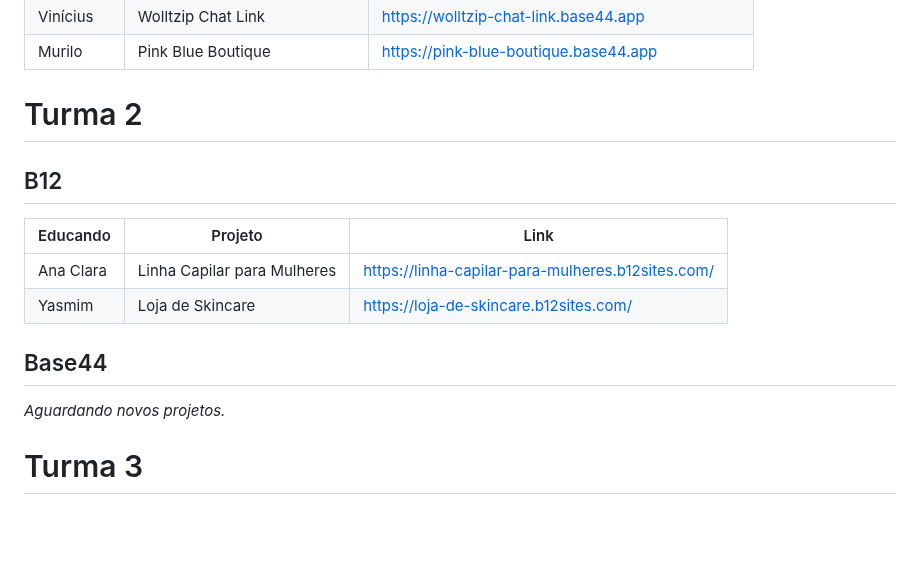
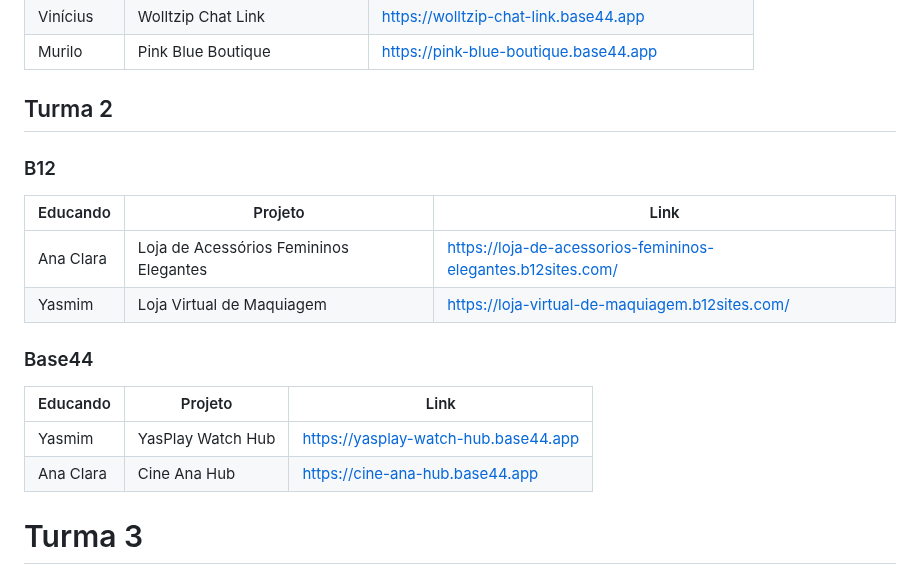
Before and after one commit to sayjinblackbelt/26_Design_Grafico, a Markdown page: docs/projetos-b12-educandos-2026-08-28.md, the part around the change. GitHub-like rendering; blank space fills up the shorter version.

Commit message:
docs: adicionar projetos da Turma 2

```diff
--- a/docs/projetos-b12-educandos-2026-08-28.md
+++ b/docs/projetos-b12-educandos-2026-08-28.md
@@ -53,18 +53,21 @@ Registrar páginas e protótipos produzidos individualmente pelos educandos com
 | Vinícius | Wolltzip Chat Link | https://wolltzip-chat-link.base44.app |
 | Murilo | Pink Blue Boutique | https://pink-blue-boutique.base44.app |
 
-# Turma 2
+## Turma 2
 
-## B12
+### B12
 
 | Educando | Projeto | Link |
 |---|---|---|
-| Ana Clara | Linha Capilar para Mulheres | https://linha-capilar-para-mulheres.b12sites.com/ |
-| Yasmim | Loja de Skincare | https://loja-de-skincare.b12sites.com/ |
+| Ana Clara | Loja de Acessórios Femininos Elegantes | https://loja-de-acessorios-femininos-elegantes.b12sites.com/ |
+| Yasmim | Loja Virtual de Maquiagem | https://loja-virtual-de-maquiagem.b12sites.com/ |
 
-## Base44
+### Base44
 
-*Aguardando novos projetos.*
+| Educando | Projeto | Link |
+|---|---|---|
+| Yasmim | YasPlay Watch Hub | https://yasplay-watch-hub.base44.app |
+| Ana Clara | Cine Ana Hub | https://cine-ana-hub.base44.app |
 
 # Turma 3
 
```
